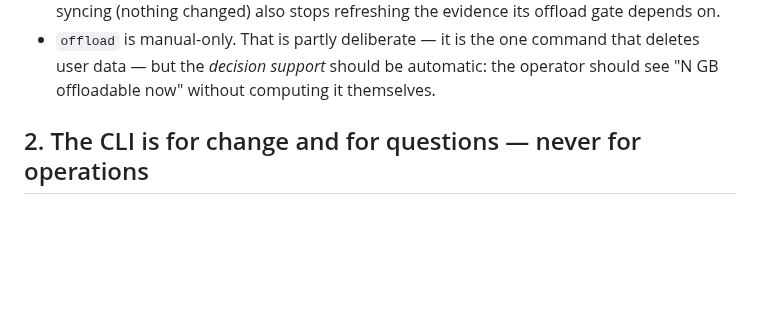
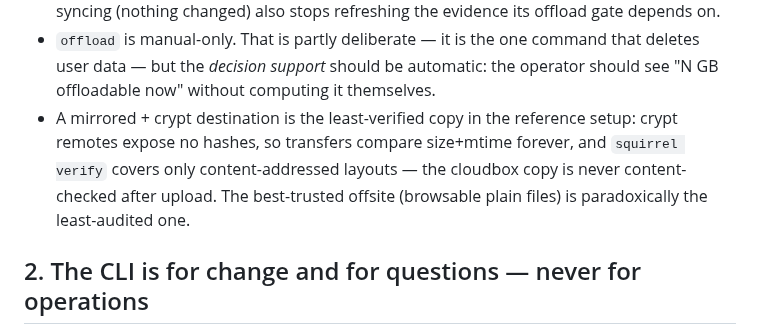
Before and after one commit to mbertschler/squirrel, a Markdown page: design/ux-principles.md, the part around the change. GitHub-like rendering; blank space fills up the shorter version.

```diff
--- a/design/ux-principles.md
+++ b/design/ux-principles.md
@@ -31,6 +31,12 @@ entries as they close, add new ones as they're found):
   command that deletes user data — but the *decision support* should be
   automatic: the operator should see "N GB offloadable now" without
   computing it themselves.
+- A mirrored + crypt destination is the least-verified copy in the
+  reference setup: crypt remotes expose no hashes, so transfers compare
+  size+mtime forever, and `squirrel verify` covers only
+  content-addressed layouts — the cloudbox copy is never content-checked
+  after upload. The best-trusted offsite (browsable plain files) is
+  paradoxically the least-audited one.
 
 ## 2. The CLI is for change and for questions — never for operations
 
```
Also changed, not shown: design/reference-setup.md (+27 -2 lines).
